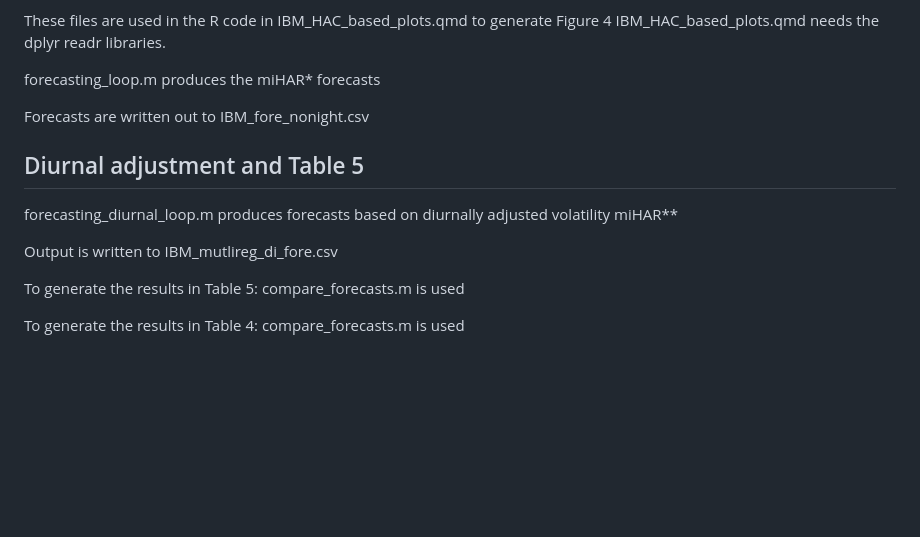
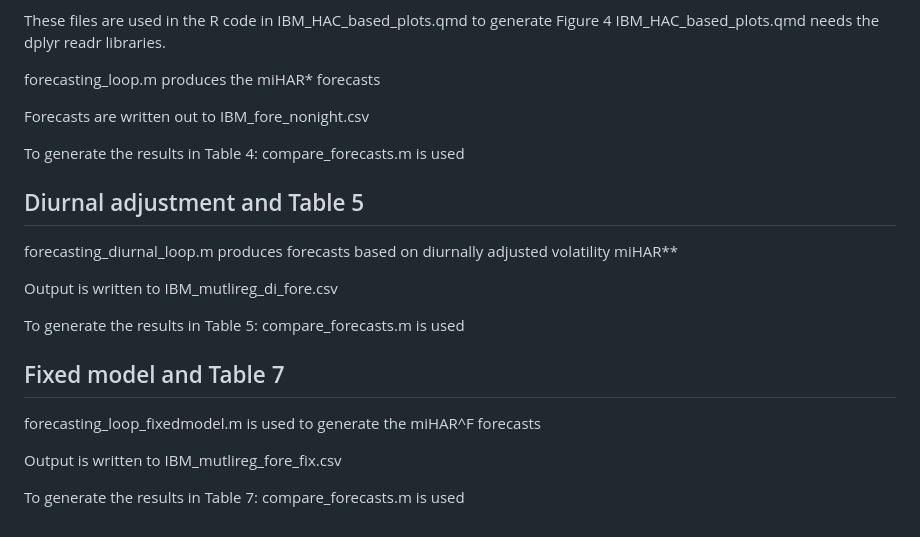
Before and after one commit to AdamEClements/Intraday_Spot_Volatility_IJF_Replication, a Markdown page: README.md, the part around the change. Rendered like a GitHub page; blank space fills up the shorter version.

```diff
--- a/README.md
+++ b/README.md
@@ -121,6 +121,8 @@ forecasting_loop.m produces the miHAR* forecasts
 
 Forecasts are written out to IBM_fore_nonight.csv
 
+To generate the results in Table 4: compare_forecasts.m is used
+
 ## Diurnal adjustment and Table 5
 
 forecasting_diurnal_loop.m produces forecasts based on diurnally adjusted volatility miHAR**
@@ -129,4 +131,10 @@ Output is written to IBM_mutlireg_di_fore.csv
 
 To generate the results in Table 5: compare_forecasts.m is used
 
-To generate the results in Table 4: compare_forecasts.m is used
+## Fixed model and Table 7
+
+forecasting_loop_fixedmodel.m is used to generate the miHAR^F forecasts
+
+Output is written to IBM_mutlireg_fore_fix.csv
+
+To generate the results in Table 7: compare_forecasts.m is used
```
